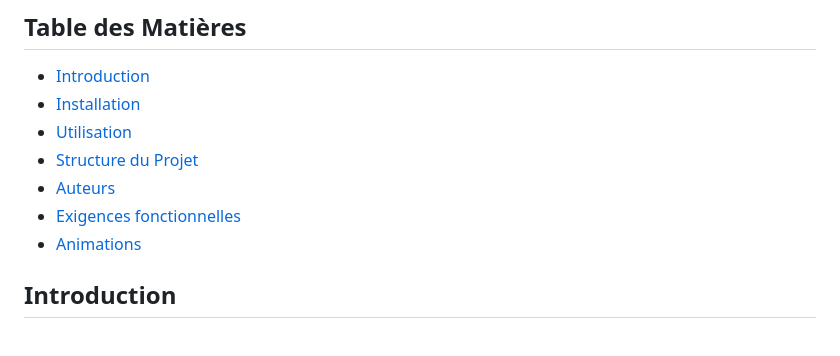
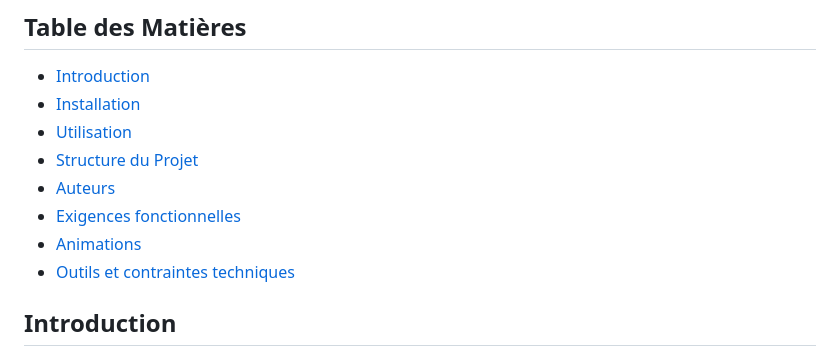
Before and after one commit to Kguie/OCprojet3, a Markdown page: README.md, the part around the change. Rendered like a GitHub page.

Commit message:
Correctif du readme

```diff
--- a/README.md
+++ b/README.md
@@ -12,7 +12,7 @@
 - [Auteurs](#auteurs)
 - [Exigences fonctionnelles](#exigences-fonctionnelles)
 - [Animations](#animations)
-
+- [Outils et contraintes techniques](#outils-et-contraintes-techniques)
 
 
 ## Introduction
```
